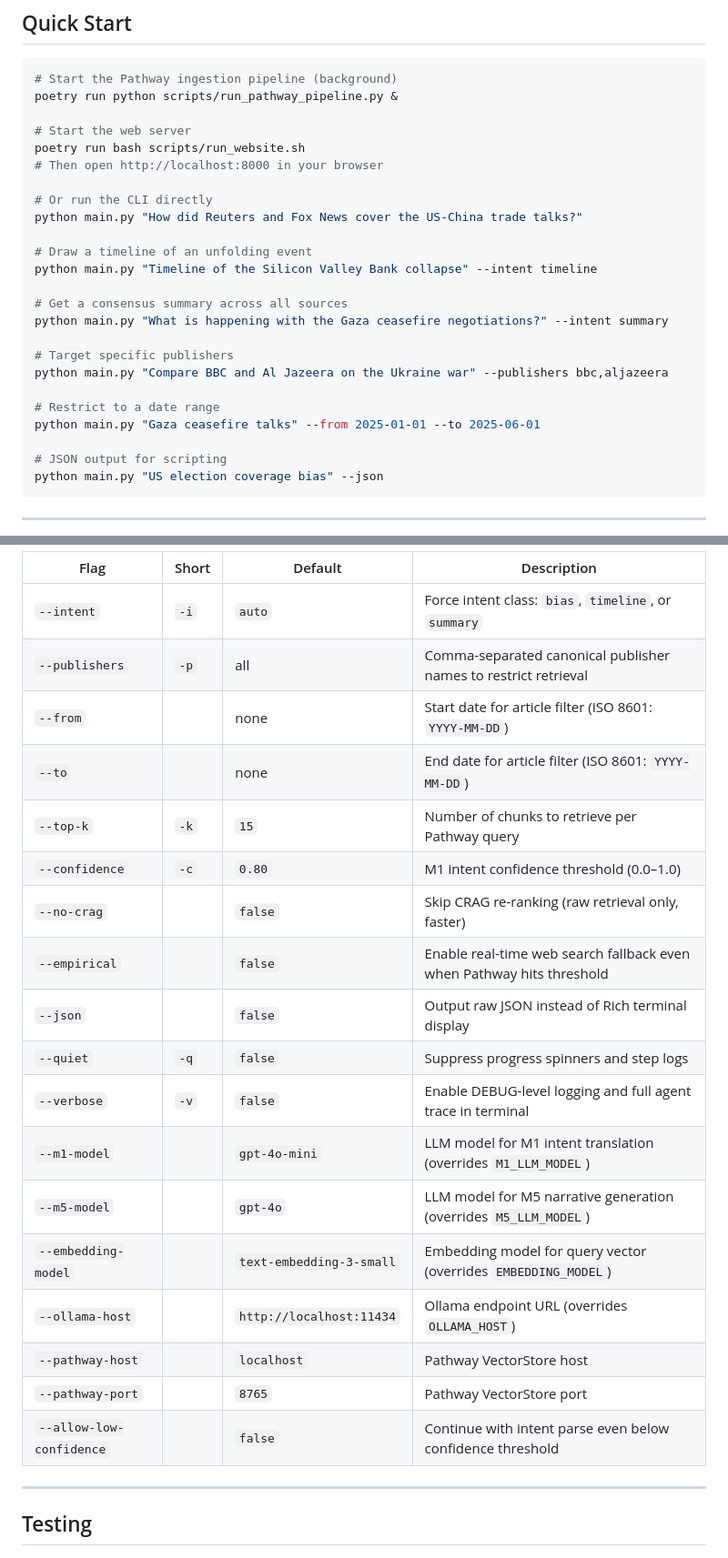
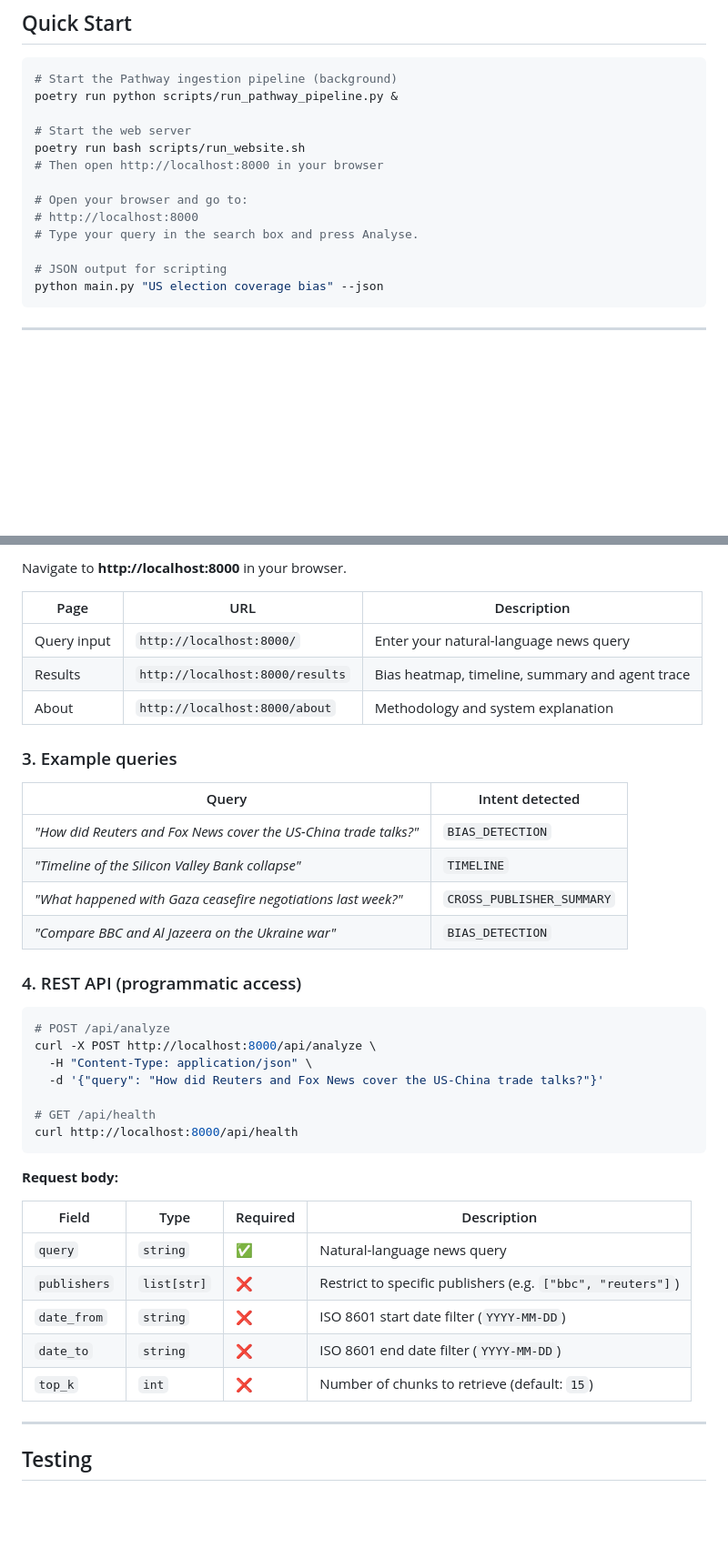
Before and after one commit to OptimusPrime-hub/NewsLens, a Markdown page: README.md, 2 parts joined by grey strips. Shown at 91% size. Rendered like a GitHub page; blank space fills up the shorter version.

Commit message:
docs: Remove CLI references — replace with web UI usage in README

````diff
--- a/README.md
+++ b/README.md
@@ -18,20 +18,9 @@ poetry run python scripts/run_pathway_pipeline.py &
 poetry run bash scripts/run_website.sh
 # Then open http://localhost:8000 in your browser
 
-# Or run the CLI directly
-python main.py "How did Reuters and Fox News cover the US-China trade talks?"
-
-# Draw a timeline of an unfolding event
-python main.py "Timeline of the Silicon Valley Bank collapse" --intent timeline
-
-# Get a consensus summary across all sources
-python main.py "What is happening with the Gaza ceasefire negotiations?" --intent summary
-
-# Target specific publishers
-python main.py "Compare BBC and Al Jazeera on the Ukraine war" --publishers bbc,aljazeera
-
-# Restrict to a date range
-python main.py "Gaza ceasefire talks" --from 2025-01-01 --to 2025-06-01
+# Open your browser and go to:
+# http://localhost:8000
+# Type your query in the search box and press Analyse.
 
 # JSON output for scripting
 python main.py "US election coverage bias" --json
@@ -297,24 +253,42 @@ poetry run python main.py "Inflation news" --quiet
 
-| Flag | Short | Default | Description |
-|------|-------|---------|-------------|
-| `--intent` | `-i` | `auto` | Force intent class: `bias`, `timeline`, or `summary` |
-| `--publishers` | `-p` | all | Comma-separated canonical publisher names to restrict retrieval |
-| `--from` | | none | Start date for article filter (ISO 8601: `YYYY-MM-DD`) |
-| `--to` | | none | End date for article filter (ISO 8601: `YYYY-MM-DD`) |
-| `--top-k` | `-k` | `15` | Number of chunks to retrieve per Pathway query |
-| `--confidence` | `-c` | `0.80` | M1 intent confidence threshold (0.0–1.0) |
-| `--no-crag` | | `false` | Skip CRAG re-ranking (raw retrieval only, faster) |
-| `--empirical` | | `false` | Enable real-time web search fallback even when Pathway hits threshold |
-| `--json` | | `false` | Output raw JSON instead of Rich terminal display |
-| `--quiet` | `-q` | `false` | Suppress progress spinners and step logs |
-| `--verbose` | `-v` | `false` | Enable DEBUG-level logging and full agent trace in terminal |
-| `--m1-model` | | `gpt-4o-mini` | LLM model for M1 intent translation (overrides `M1_LLM_MODEL`) |
-| `--m5-model` | | `gpt-4o` | LLM model for M5 narrative generation (overrides `M5_LLM_MODEL`) |
-| `--embedding-model` | | `text-embedding-3-small` | Embedding model for query vector (overrides `EMBEDDING_MODEL`) |
-| `--ollama-host` | | `http://localhost:11434` | Ollama endpoint URL (overrides `OLLAMA_HOST`) |
-| `--pathway-host` | | `localhost` | Pathway VectorStore host |
-| `--pathway-port` | | `8765` | Pathway VectorStore port |
-| `--allow-low-confidence` | | `false` | Continue with intent parse even below confidence threshold |
+Navigate to **http://localhost:8000** in your browser.
+
+| Page | URL | Description |
+|------|-----|-------------|
+| Query input | `http://localhost:8000/` | Enter your natural-language news query |
+| Results | `http://localhost:8000/results` | Bias heatmap, timeline, summary and agent trace |
+| About | `http://localhost:8000/about` | Methodology and system explanation |
+
+### 3. Example queries
+
+| Query | Intent detected |
+|-------|----------------|
+| *"How did Reuters and Fox News cover the US-China trade talks?"* | `BIAS_DETECTION` |
+| *"Timeline of the Silicon Valley Bank collapse"* | `TIMELINE` |
+| *"What happened with Gaza ceasefire negotiations last week?"* | `CROSS_PUBLISHER_SUMMARY` |
+| *"Compare BBC and Al Jazeera on the Ukraine war"* | `BIAS_DETECTION` |
+
+### 4. REST API (programmatic access)
+
+```bash
+# POST /api/analyze
+curl -X POST http://localhost:8000/api/analyze \
+  -H "Content-Type: application/json" \
+  -d '{"query": "How did Reuters and Fox News cover the US-China trade talks?"}'
+
+# GET /api/health
+curl http://localhost:8000/api/health
+```
+
+**Request body:**
+
+| Field | Type | Required | Description |
+|-------|------|----------|-------------|
+| `query` | `string` | ✅ | Natural-language news query |
+| `publishers` | `list[str]` | ❌ | Restrict to specific publishers (e.g. `["bbc", "reuters"]`) |
+| `date_from` | `string` | ❌ | ISO 8601 start date filter (`YYYY-MM-DD`) |
+| `date_to` | `string` | ❌ | ISO 8601 end date filter (`YYYY-MM-DD`) |
+| `top_k` | `int` | ❌ | Number of chunks to retrieve (default: `15`) |
 
 ---
 
````
Also changed, not shown: other parts of README.md (+5 -38 lines).
